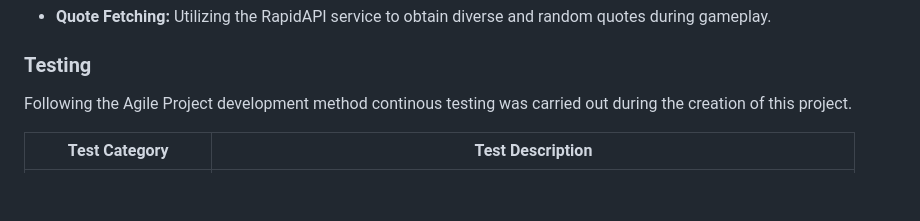
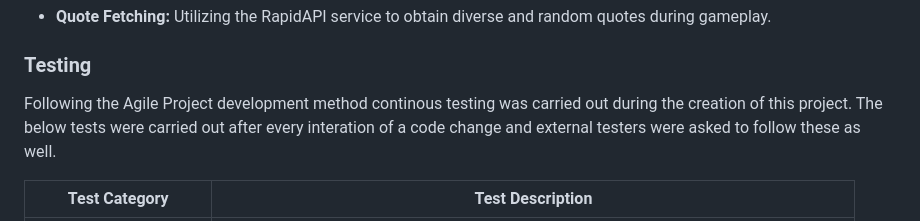
Before and after one commit to KieranCG/Milestone2CardPairs, a Markdown page: README.md, the part around the change. Drawn GitHub-style; blank space fills up the shorter version.

Commit message:
Minor readme change for clarification on testing

```diff
--- a/README.md
+++ b/README.md
@@ -227,7 +227,7 @@ The game integrates an external API to fetch random quotes, providing an additio
 
 ### Testing
 
-Following the Agile Project development method continous testing was carried out during the creation of this project.
+Following the Agile Project development method continous testing was carried out during the creation of this project. The below tests were carried out after every interation of a code change and external testers were asked to follow these as well.
 
 | Test Category             | Test Description                                                                        |
 |---------------------------|------------------------------------------------------------------------------------------|
```
